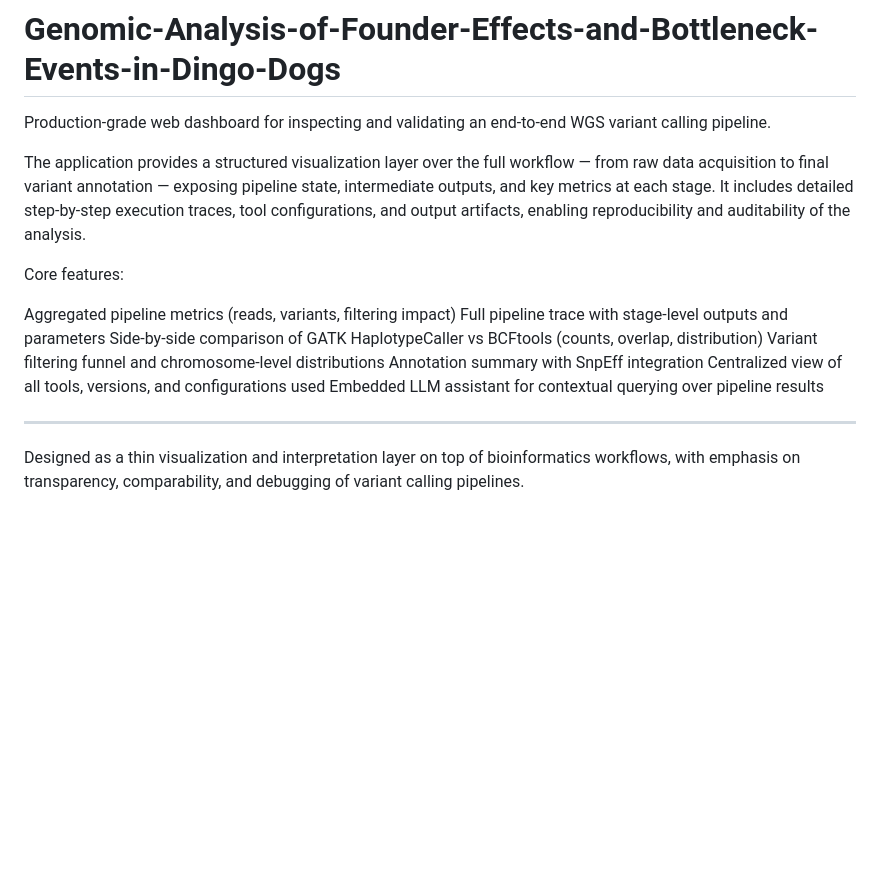
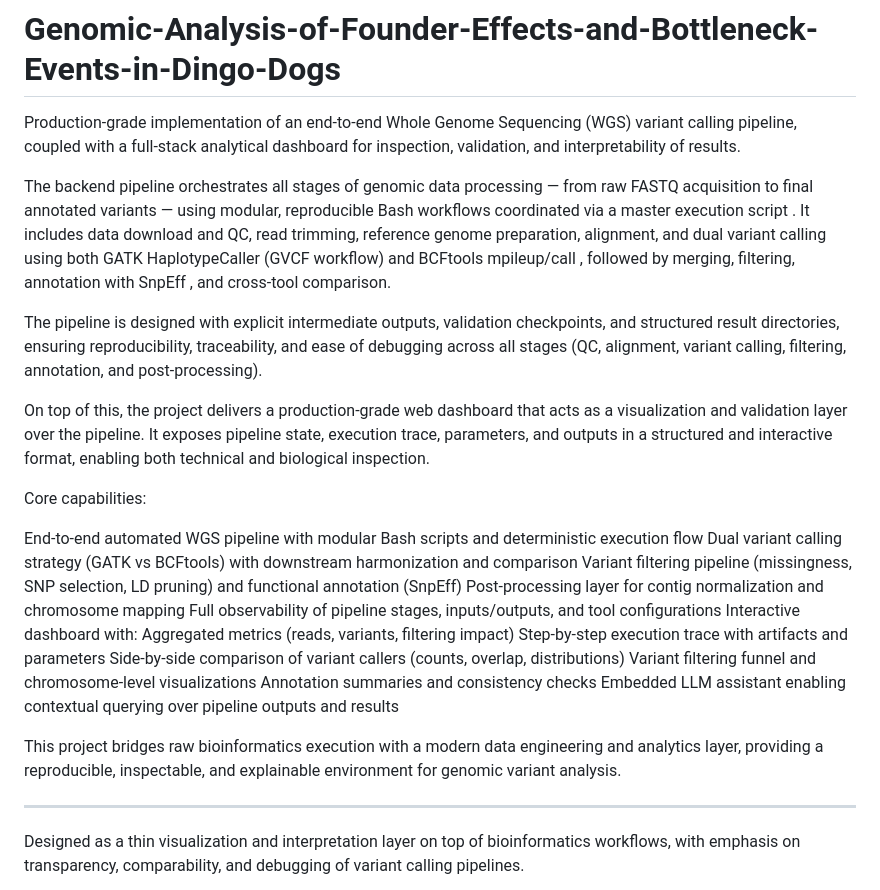
Before and after one commit to OrangePomeranian/Dingo_Dogs, a Markdown page: README.md, the part around the change. Drawn GitHub-style; blank space fills up the shorter version.

Commit message:
Enhance README with detailed project overview and features
Expanded project description and core features, emphasizing the end-to-end WGS pipeline and interactive dashboard capabilities.

```diff
--- a/README.md
+++ b/README.md
@@ -1,18 +1,28 @@
 # Genomic-Analysis-of-Founder-Effects-and-Bottleneck-Events-in-Dingo-Dogs
-Production-grade web dashboard for inspecting and validating an end-to-end WGS variant calling pipeline.
+Production-grade implementation of an end-to-end Whole Genome Sequencing (WGS) variant calling pipeline, coupled with a full-stack analytical dashboard for inspection, validation, and interpretability of results.
 
-The application provides a structured visualization layer over the full workflow — from raw data acquisition to final variant annotation — exposing pipeline state, intermediate outputs, and key metrics at each stage. It includes detailed step-by-step execution traces, tool configurations, and output artifacts, enabling reproducibility and auditability of the analysis.
+The backend pipeline orchestrates all stages of genomic data processing — from raw FASTQ acquisition to final annotated variants — using modular, reproducible Bash workflows coordinated via a master execution script . It includes data download and QC, read trimming, reference genome preparation, alignment, and dual variant calling using both GATK HaplotypeCaller (GVCF workflow) and BCFtools mpileup/call , followed by merging, filtering, annotation with SnpEff , and cross-tool comparison.
 
-Core features:
+The pipeline is designed with explicit intermediate outputs, validation checkpoints, and structured result directories, ensuring reproducibility, traceability, and ease of debugging across all stages (QC, alignment, variant calling, filtering, annotation, and post-processing).
 
-Aggregated pipeline metrics (reads, variants, filtering impact)
-Full pipeline trace with stage-level outputs and parameters
-Side-by-side comparison of GATK HaplotypeCaller vs BCFtools (counts, overlap, distribution)
-Variant filtering funnel and chromosome-level distributions
-Annotation summary with SnpEff integration
-Centralized view of all tools, versions, and configurations used
-Embedded LLM assistant for contextual querying over pipeline results
+On top of this, the project delivers a production-grade web dashboard that acts as a visualization and validation layer over the pipeline. It exposes pipeline state, execution trace, parameters, and outputs in a structured and interactive format, enabling both technical and biological inspection.
 
+Core capabilities:
+
+End-to-end automated WGS pipeline with modular Bash scripts and deterministic execution flow
+Dual variant calling strategy (GATK vs BCFtools) with downstream harmonization and comparison
+Variant filtering pipeline (missingness, SNP selection, LD pruning) and functional annotation (SnpEff)
+Post-processing layer for contig normalization and chromosome mapping
+Full observability of pipeline stages, inputs/outputs, and tool configurations
+Interactive dashboard with:
+Aggregated metrics (reads, variants, filtering impact)
+Step-by-step execution trace with artifacts and parameters
+Side-by-side comparison of variant callers (counts, overlap, distributions)
+Variant filtering funnel and chromosome-level visualizations
+Annotation summaries and consistency checks
+Embedded LLM assistant enabling contextual querying over pipeline outputs and results
+
+This project bridges raw bioinformatics execution with a modern data engineering and analytics layer, providing a reproducible, inspectable, and explainable environment for genomic variant analysis.
 ___
 Designed as a thin visualization and interpretation layer on top of bioinformatics workflows, with emphasis on transparency, comparability, and debugging of variant calling pipelines.
 
```
